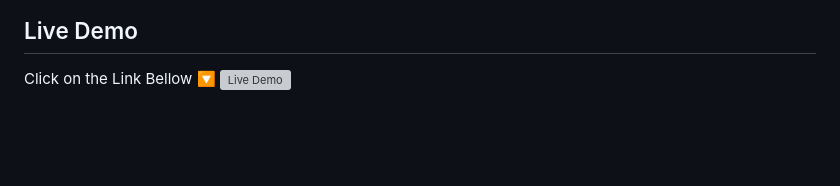
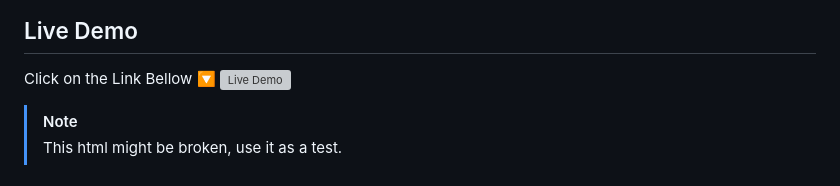
Before and after one commit to Debugofthe67/appstoretemplate, a Markdown page: README.md, the part around the change. GitHub-like rendering; blank space fills up the shorter version; grey boxes are pictures that could not be loaded.

```diff
--- a/README.md
+++ b/README.md
@@ -464,3 +464,5 @@ This is the code
 ## Live Demo ##
 Click on the Link Bellow 🔽
 [![Live Demo](https://miro.medium.com/1*_M3PH26KMfxZ2hBpC2I3_A.jpeg)](https://debugofthe67.github.io/appstoretemplate/)
+> [!NOTE]
+> This html might be broken, use it as a test.
```
